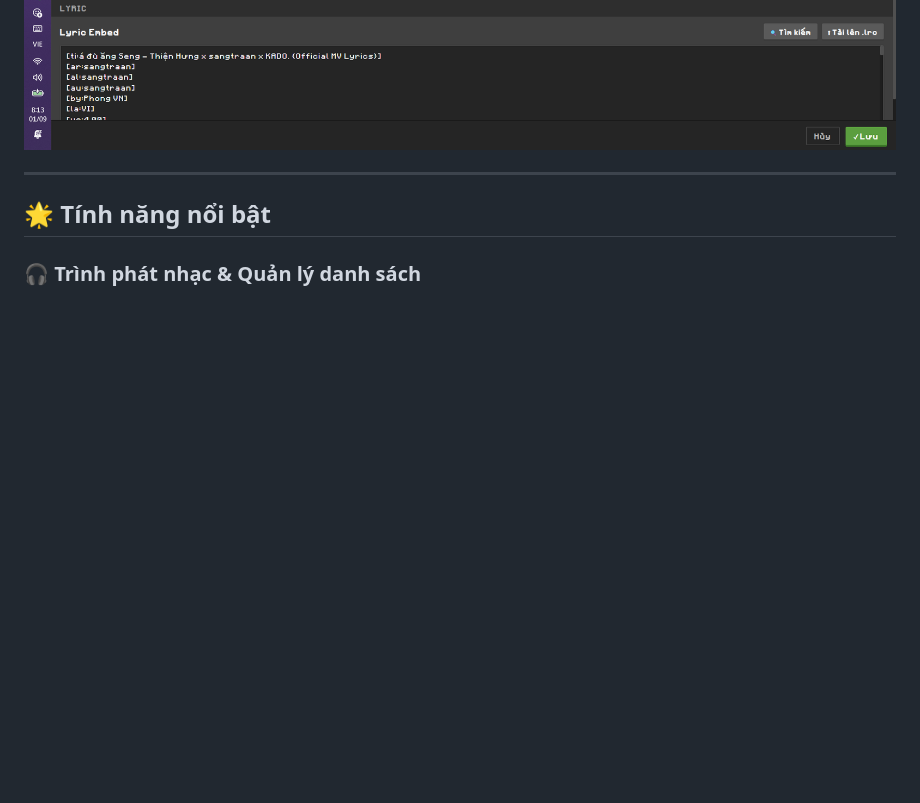
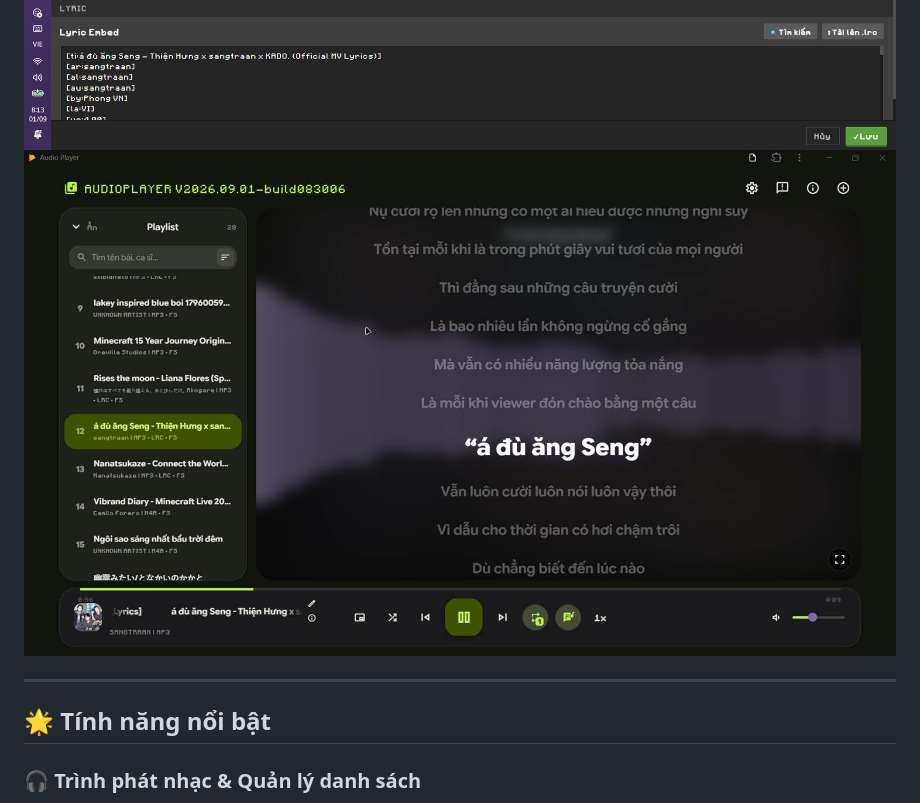
Before and after one commit to Tuanphong3108/music-player, a Markdown page: README.md, the part around the change. GitHub-like rendering; blank space fills up the shorter version.

Commit message:
Auto sync: 2026-09-01 20:38:51

```diff
--- a/README.md
+++ b/README.md
@@ -14,6 +14,8 @@
 
 ![Giao diện trình phát nhạc](screenshots/1.png)
 ![Giao diện metadata editor](screenshots/2.png)
+![Giao diện lyric](screenshots/3.jpg)
+
 
 ---
 
```
